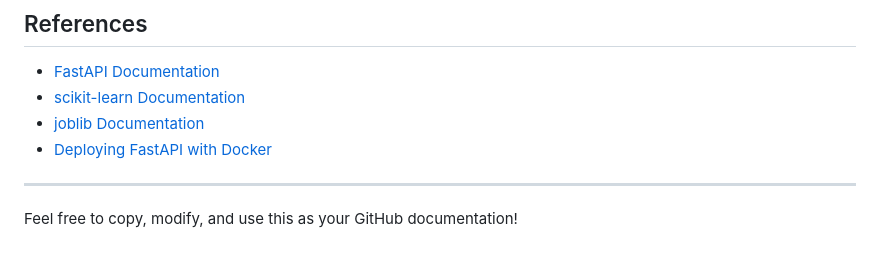
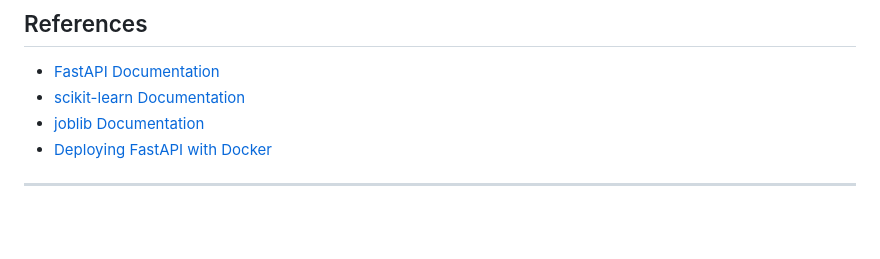
Before and after one commit to H-Daoud/-Deploying-Vision-API-MachieLearning-Model-Using-FastAPI, a Markdown page: DEPLOY_ML_MODEL_WITH_FASTAPI.md, the part around the change. Rendered like a GitHub page; blank space fills up the shorter version.

```diff
--- a/DEPLOY_ML_MODEL_WITH_FASTAPI.md
+++ b/DEPLOY_ML_MODEL_WITH_FASTAPI.md
@@ -200,5 +200,3 @@ Refer to the hosting provider’s documentation for deployment steps.
 - [Deploying FastAPI with Docker](https://fastapi.tiangolo.com/deployment/docker/)
 
 ---
-
-Feel free to copy, modify, and use this as your GitHub documentation!
```
